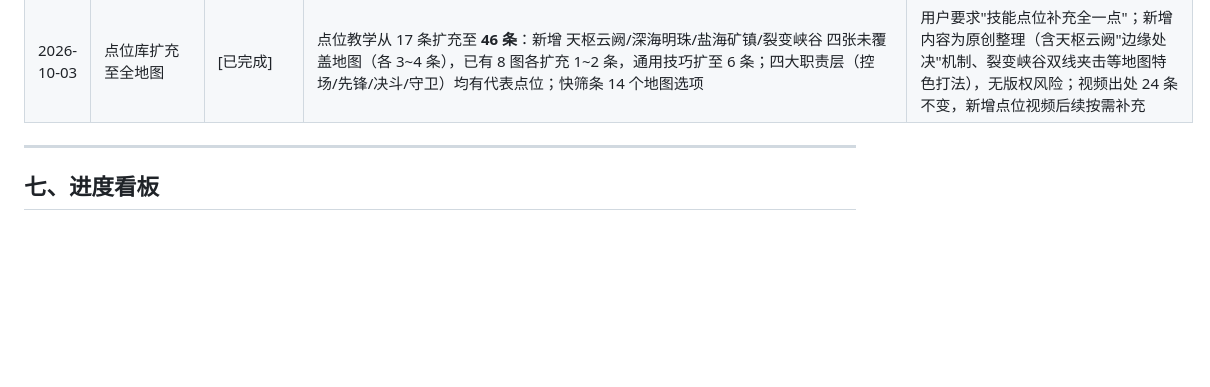
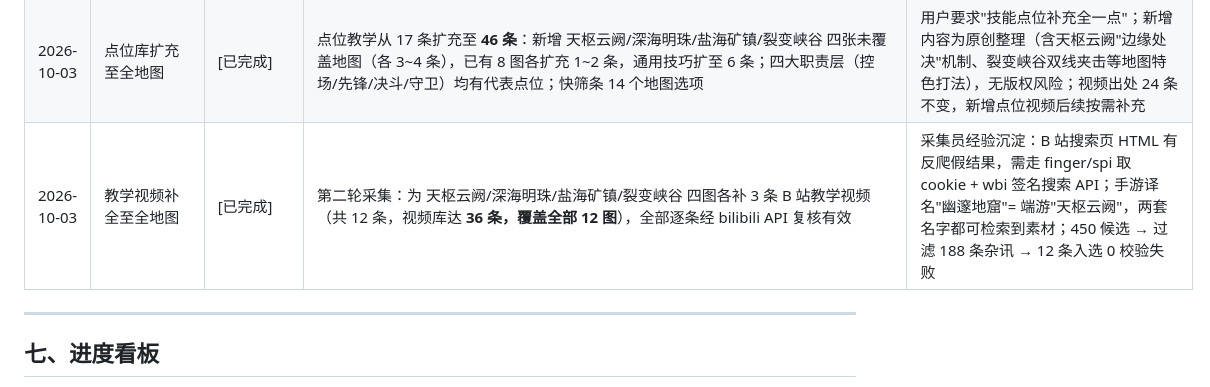
Before and after one commit to CJuntong/funeng-moniqi, a Markdown page: Zcode.md, the part around the change. GitHub-like rendering; blank space fills up the shorter version.

Commit message:
Zcode.md：教学视频补全至全12图登记

```diff
--- a/Zcode.md
+++ b/Zcode.md
@@ -182,6 +182,7 @@ DPI: 800   游戏内灵敏度: 0.35   eDPI: 280   360°转身距离: 约47cm
 | 2026-10-03 | 两栏目分类结构化 | [已完成] | 按用户要求改造：①**武器节奏**按武器类型分组展示（手枪/冲锋枪/步枪/狙击枪/机关枪五类，命名全部对齐国服官方名）②**点位教学**按「地图 → 英雄（职责层）」分组：组内按 控场者→先锋→决斗者→守卫者 层级排序，卡片标注"英雄（职责层）"，通用技巧垫后 | 用户提出"技能点位按地图英雄位置、英雄按层分类、武器按类型分类、命名按国服"；实现为通用分组渲染器 renderGrouped + 英雄职责映射表 AGENT_ROLES |
 | 2026-10-03 | 武器库补全至全枪械 | [已完成] | 武器节奏栏目从 12 把补全至 **19 件全枪械**（18 枪 + 战术小刀），新增：短管/狂怒/重炮/裁决/游侠/逃犯/战术小刀；类型分组扩展为七组（手枪5/冲锋枪2/霰弹枪2/步枪4/狙击枪3/机关枪2/近战1），命名全部采用国服官方名 | 用户要求"补全全部枪械、命名跟国服一样"；国服名考证：Bucky=重炮（scoregg 图鉴确认）、Outlaw 国服官方名未查到权威来源，采用社区通用译名"逃犯"并在页面注明"以游戏内显示为准"；近战武器收录战术小刀（含切刀跑位/背刺蓄力技巧） |
 | 2026-10-03 | 点位库扩充至全地图 | [已完成] | 点位教学从 17 条扩充至 **46 条**：新增 天枢云阙/深海明珠/盐海矿镇/裂变峡谷 四张未覆盖地图（各 3~4 条），已有 8 图各扩充 1~2 条，通用技巧扩至 6 条；四大职责层（控场/先锋/决斗/守卫）均有代表点位；快筛条 14 个地图选项 | 用户要求"技能点位补充全一点"；新增内容为原创整理（含天枢云阙"边缘处决"机制、裂变峡谷双线夹击等地图特色打法），无版权风险；视频出处 24 条不变，新增点位视频后续按需补充 |
+| 2026-10-03 | 教学视频补全至全地图 | [已完成] | 第二轮采集：为 天枢云阙/深海明珠/盐海矿镇/裂变峡谷 四图各补 3 条 B 站教学视频（共 12 条，视频库达 **36 条，覆盖全部 12 图**），全部逐条经 bilibili API 复核有效 | 采集员经验沉淀：B 站搜索页 HTML 有反爬假结果，需走 finger/spi 取 cookie + wbi 签名搜索 API；手游译名"幽邃地窟"= 端游"天枢云阙"，两套名字都可检索到素材；450 候选 → 过滤 188 条杂讯 → 12 条入选 0 校验失败 |
 
 ---
 
```
